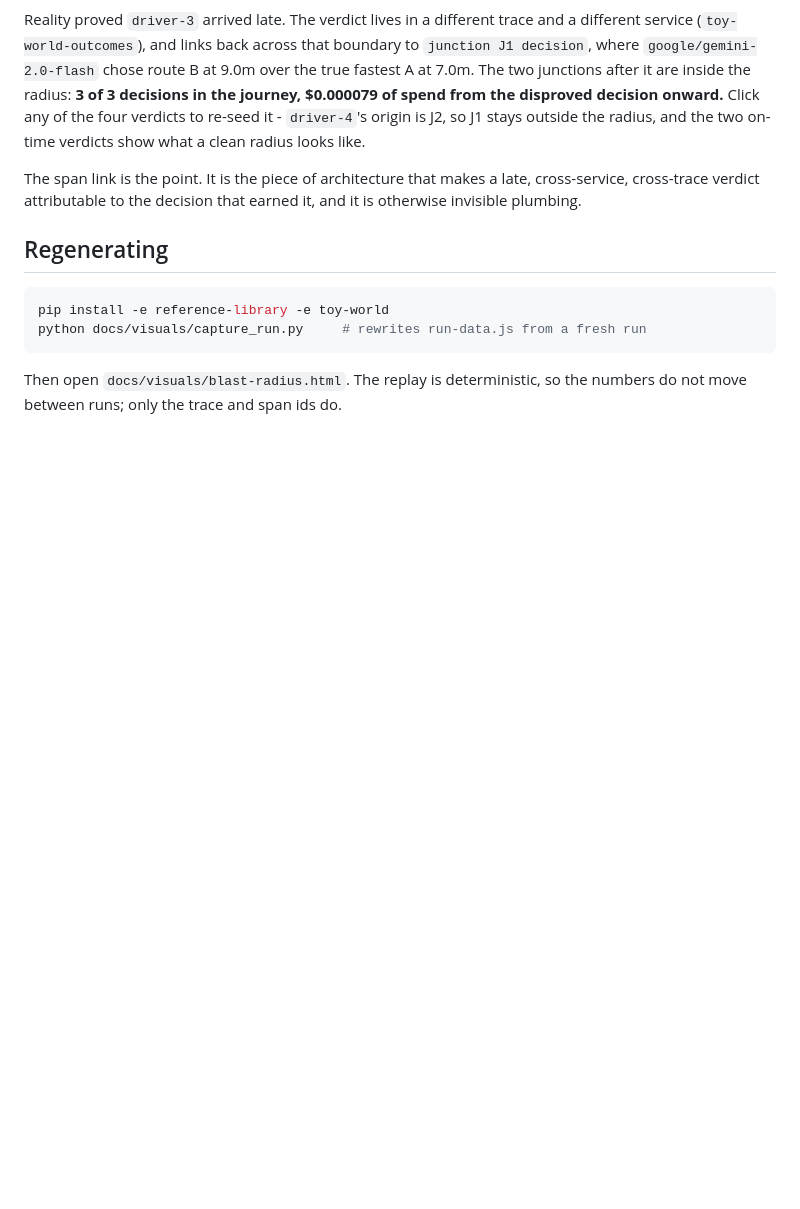
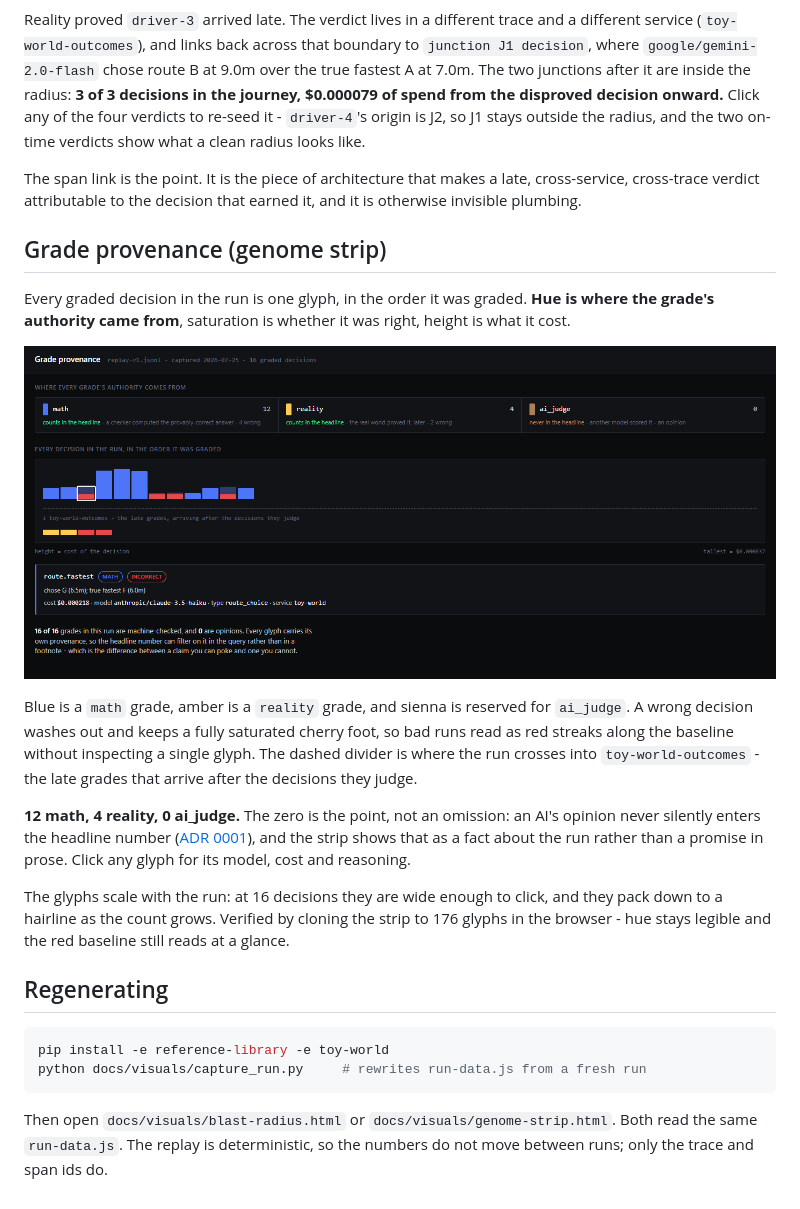
Before and after one commit to mukundheda/augmentloop-signoz-hackathon, a Markdown page: docs/visuals/README.md, the part around the change. Rendered like a GitHub page; pictures changed too: docs/visuals/genome-strip.png (added); blank space fills up the shorter version.

Commit message:
feat(visuals): grade provenance genome strip (#61)
One glyph per graded decision, in the order it was graded. Hue is
augmentloop.grade.source, saturation is the score label, height is
augmentloop.cost.usd - the three attributes the recorder already stamps on
every gen_ai.evaluation.result event. Same run-data.js the blast radius reads,
so no new capture path and no new instrumentation.

A wrong decision washes its hue out and keeps a fully saturated cherry foot, so
wrong runs read as red streaks along the baseline rather than needing a glyph
inspected. That is the one thing the ticket asked to be legible at a glance.

The legend declares all three sources even though this run has no ai_judge
grades. 12 math, 4 reality, 0 opinions - the zero is the claim ADR 0001 makes,
shown as a fact about the run instead of a promise in prose.

Glyph width scales to the run: wide enough to click at 16 decisions, packing to
a 6px hairline as the count grows, which is what #33 will push it to.

Verified by rendering: 1400px and 375px, console clean, and the strip cloned to
176 glyphs in the browser to confirm hue stays legible and the red baseline
still reads at density. The clone was a throwaway DOM check - no synthetic data
is committed.

Co-Authored-By: Claude Opus 5 (1M context) <noreply@anthropic.com>

````diff
--- a/docs/visuals/README.md
+++ b/docs/visuals/README.md
@@ -31,6 +31,31 @@ The span link is the point. It is the piece of architecture that makes a late,
 cross-service, cross-trace verdict attributable to the decision that earned it,
 and it is otherwise invisible plumbing.
 
+## Grade provenance (genome strip)
+
+Every graded decision in the run is one glyph, in the order it was graded.
+**Hue is where the grade's authority came from**, saturation is whether it was
+right, height is what it cost.
+
+![Grade provenance strip: 16 glyphs, blue for math grades and amber for reality grades, wrong decisions carrying a red foot along the baseline, with a legend showing 12 math, 4 reality and 0 ai_judge](genome-strip.png)
+
+Blue is a `math` grade, amber is a `reality` grade, and sienna is reserved for
+`ai_judge`. A wrong decision washes out and keeps a fully saturated cherry foot,
+so bad runs read as red streaks along the baseline without inspecting a single
+glyph. The dashed divider is where the run crosses into `toy-world-outcomes` -
+the late grades that arrive after the decisions they judge.
+
+**12 math, 4 reality, 0 ai_judge.** The zero is the point, not an omission: an
+AI's opinion never silently enters the headline number ([ADR
+0001](../adr/0001-machine-checked-grades-only-in-the-headline-metric.md)), and
+the strip shows that as a fact about the run rather than a promise in prose.
+Click any glyph for its model, cost and reasoning.
+
+The glyphs scale with the run: at 16 decisions they are wide enough to click,
+and they pack down to a hairline as the count grows. Verified by cloning the
+strip to 176 glyphs in the browser - hue stays legible and the red baseline
+still reads at a glance.
+
 ## Regenerating
 
 ```bash
@@ -38,5 +63,6 @@ pip install -e reference-library -e toy-world
 python docs/visuals/capture_run.py     # rewrites run-data.js from a fresh run
 ```
 
-Then open `docs/visuals/blast-radius.html`. The replay is deterministic, so the
-numbers do not move between runs; only the trace and span ids do.
+Then open `docs/visuals/blast-radius.html` or `docs/visuals/genome-strip.html`.
+Both read the same `run-data.js`. The replay is deterministic, so the numbers do
+not move between runs; only the trace and span ids do.
````
Also changed, not shown: 1 other file.
